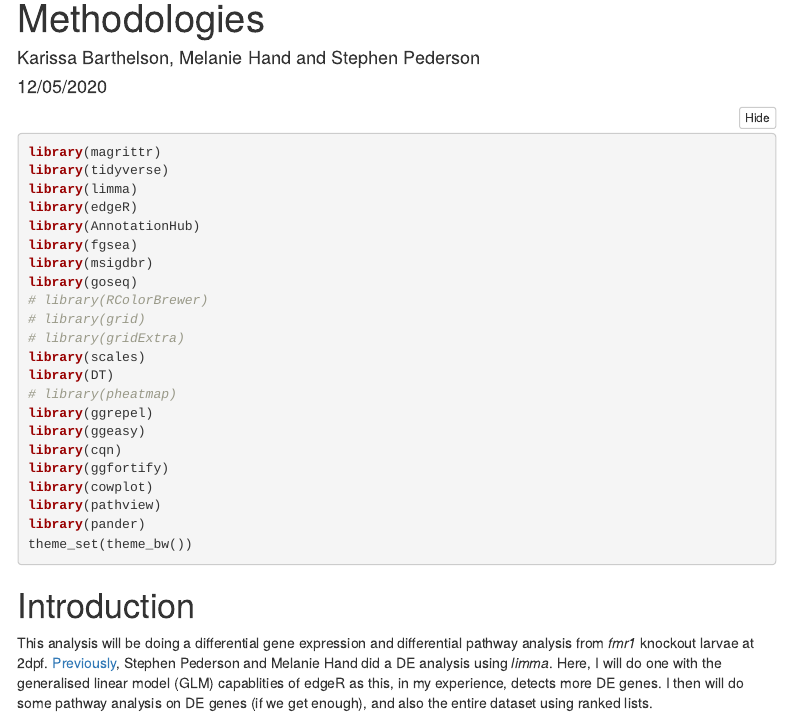
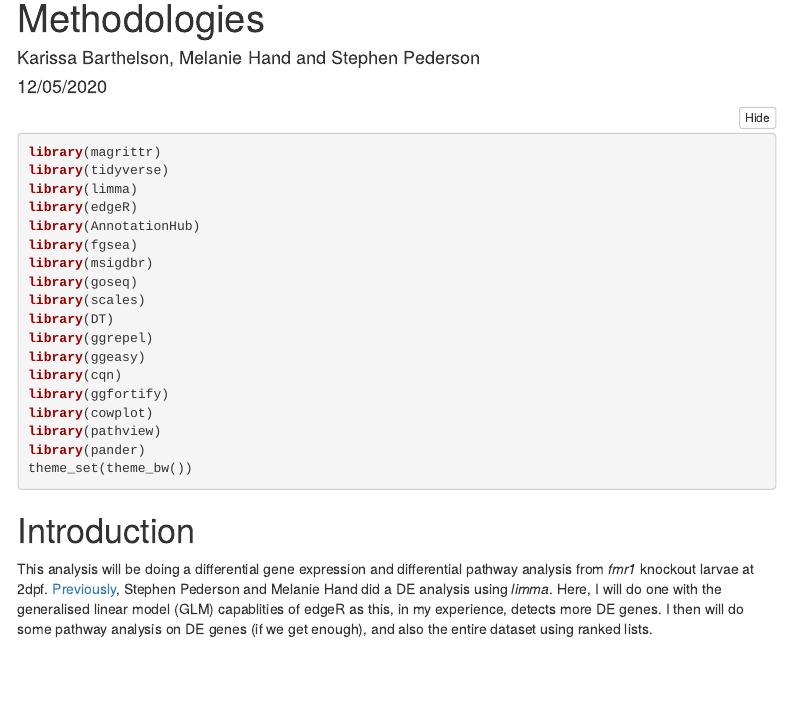
Before and after one commit to UofABioinformaticsHub/20190129_Lardelli_FMR1_RNASeq, an R Markdown document (R/KB_fmr1_analysis.Rmd): the page in a window 1100 px wide, from 70 px down. Rendered offline with R 4.5, knitr and Pandoc, with nearby package versions; folded parts are opened; some code elsewhere in the file could not run offline; menus at the side of the page are left out.

Commit message:
Removed commented lines

```diff
--- a/R/KB_fmr1_analysis.Rmd
+++ b/R/KB_fmr1_analysis.Rmd
@@ -22,12 +22,8 @@ library(AnnotationHub)
 library(fgsea)
 library(msigdbr)
 library(goseq)
-# library(RColorBrewer)
-# library(grid)
-# library(gridExtra)
 library(scales)
 library(DT)
-# library(pheatmap)
 library(ggrepel)
 library(ggeasy)
 library(cqn)
```
Also changed, not shown: 1 other file.
